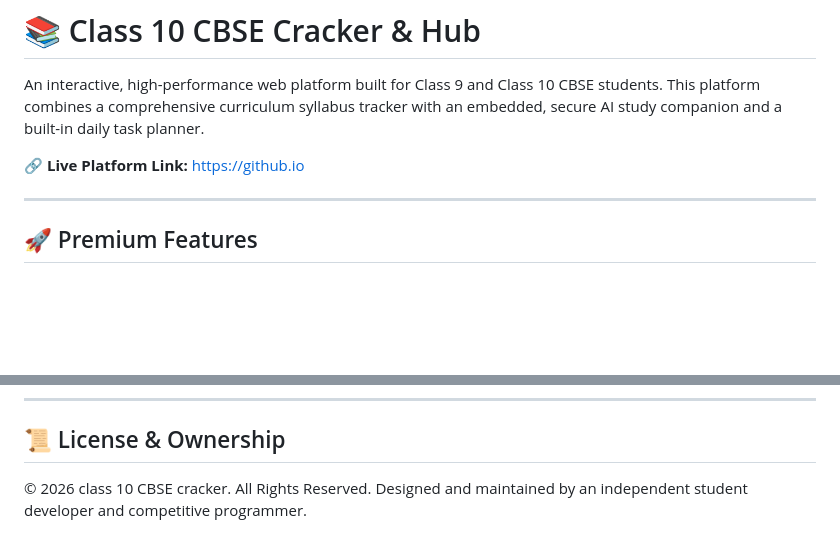
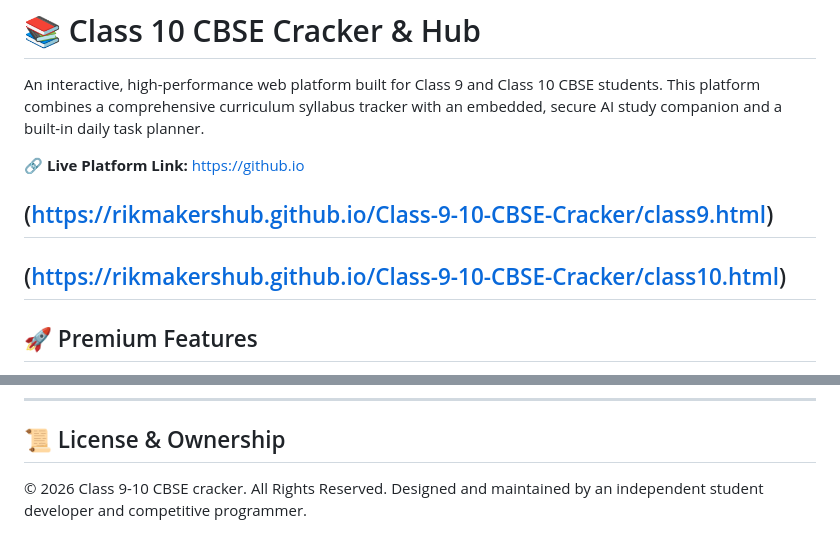
Before and after one commit to RikMakersHub/Class-9-10-CBSE-Cracker, a Markdown page: README.md, 2 parts joined by grey strips. Rendered like a GitHub page; blank space fills up the shorter version.

```diff
--- a/README.md
+++ b/README.md
@@ -6,6 +6,8 @@ An interactive, high-performance web platform built for Class 9 and Class 10 CBS
 
+(https://rikmakershub.github.io/Class-9-10-CBSE-Cracker/class9.html)
 ---
-
+(https://rikmakershub.github.io/Class-9-10-CBSE-Cracker/class10.html)
+---
 ## 🚀 Premium Features
 
 - **Dual-Portal Framework:** Clean, multi-page layout architecture with native `href` navigation routing between Class 9 and Class 10 workspaces.
@@ -46,5 +48,5 @@ The chatbot's core personality is anchored firmly using custom instructions:
 ---
 
 ## 📜 License & Ownership
-© 2026 class 10 CBSE cracker. All Rights Reserved.
+© 2026 Class 9-10 CBSE cracker. All Rights Reserved.
 Designed and maintained by an independent student developer and competitive programmer.
```
Also changed, not shown: other parts of README.md (+1 -1 lines).
